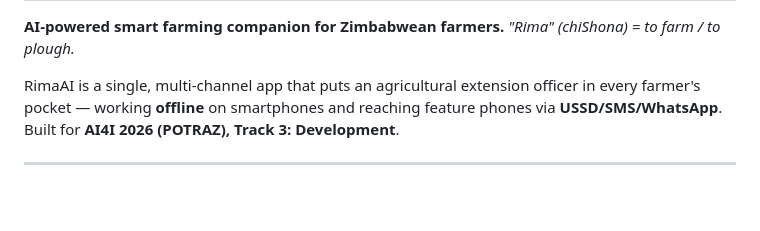
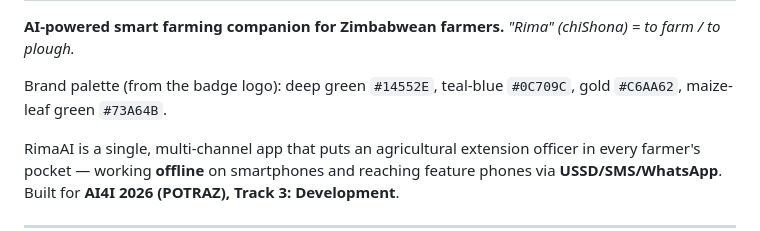
Before and after one commit to Lesruez93/RimaAi, a Markdown page: README.md, the part around one of its changes. Rendered like a GitHub page; blank space fills up the shorter version.

```diff
--- a/README.md
+++ b/README.md
@@ -2,6 +6,9 @@
 
 **AI-powered smart farming companion for Zimbabwean farmers.**
 *"Rima" (chiShona) = to farm / to plough.*
+
+Brand palette (from the badge logo): deep green `#14552E`, teal-blue `#0C709C`,
+gold `#C6AA62`, maize-leaf green `#73A64B`.
 
 RimaAI is a single, multi-channel app that puts an agricultural extension officer
 in every farmer's pocket — working **offline** on smartphones and reaching
```
Also changed, not shown: other parts of README.md (+5 -1 lines), app/assets/images/logo.png (added), docs/screenshots/logo.png (added), 10 other files.
